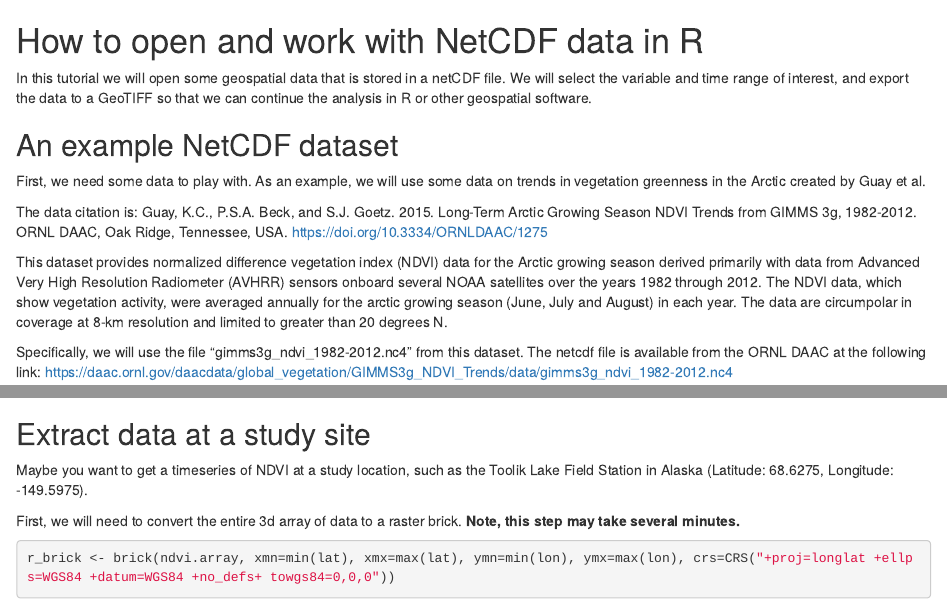
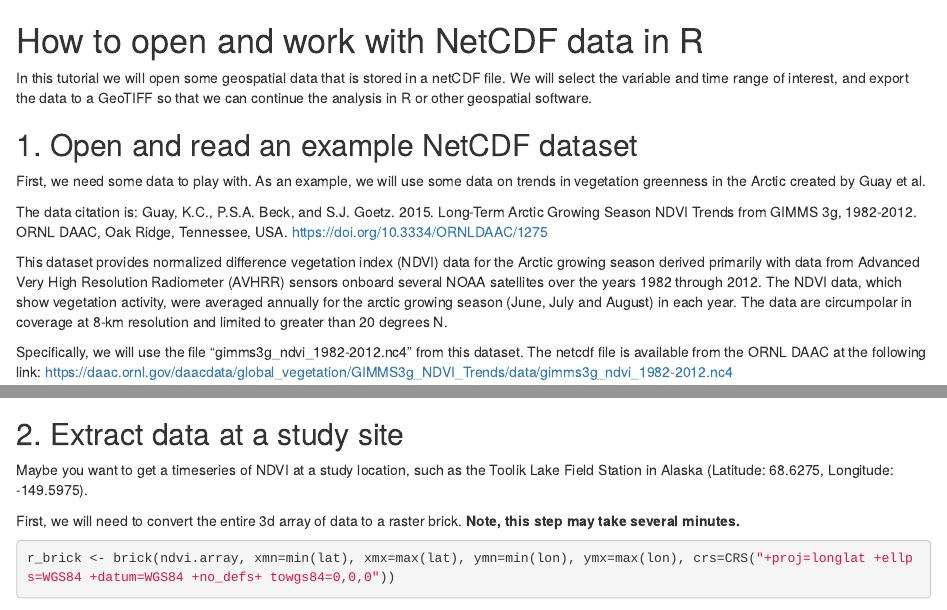
Before and after one commit to ornldaac/netCDF_data_in_R, an R Markdown document (Read_NetCDF_tutorial_v3.Rmd): the page in a window 1100 px wide, from its top, and a second part further down, joined at a grey line. Rendered offline with R 4.5, knitr and Pandoc, with nearby package versions; some code elsewhere in the file could not run offline.

Commit message:
Update Read_NetCDF_tutorial_v3.Rmd

````diff
--- a/Read_NetCDF_tutorial_v3.Rmd
+++ b/Read_NetCDF_tutorial_v3.Rmd
@@ -2,7 +2,7 @@
 
 In this tutorial we will open some geospatial data that is stored in a netCDF file. We will select the variable and time range of interest, and export the data to a GeoTIFF so that we can continue the analysis in R or other geospatial software.
 
-## An example NetCDF dataset
+## 1. Open and read an example NetCDF dataset
 First, we need some data to play with. As an example, we will use some data on trends in vegetation greenness in the Arctic created by Guay et al.
 
 The data citation is:
@@ -119,7 +119,7 @@ writeRaster(r, "GIMMS3g_1982.tif", "GTiff", overwrite=TRUE)
 ```
 
 
-## Extract data at a study site
+## 2. Extract data at a study site
 Maybe you want to get a timeseries of NDVI at a study location, such as the Toolik Lake Field Station in Alaska (Latitude: 68.6275, Longitude: -149.5975).
 
 First, we will need to convert the entire 3d array of data to a raster brick. **Note, this step may take several minutes.**
````
Also changed, not shown: Read_NetCDF_tutorial_v3.Rmd (3 more changed lines).
